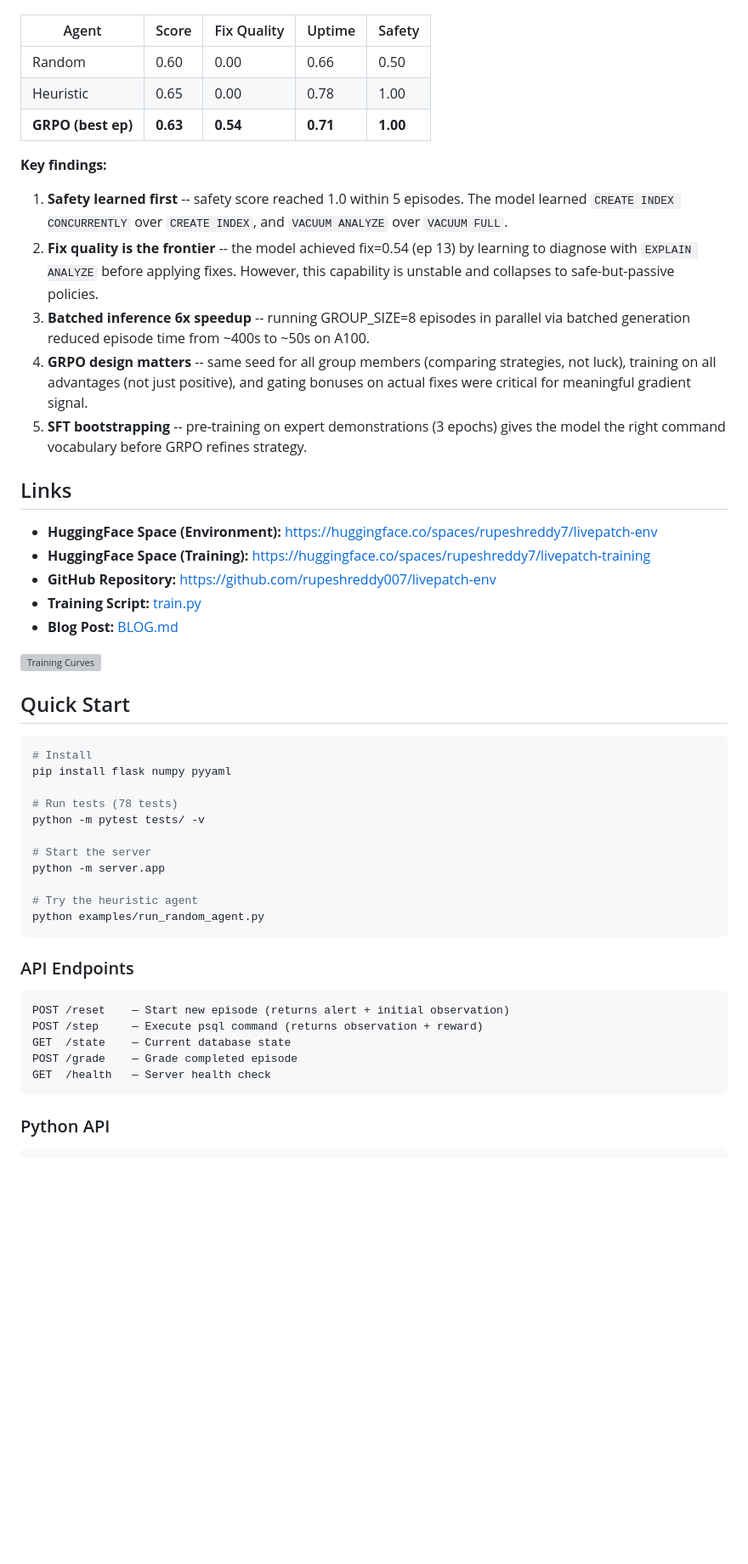
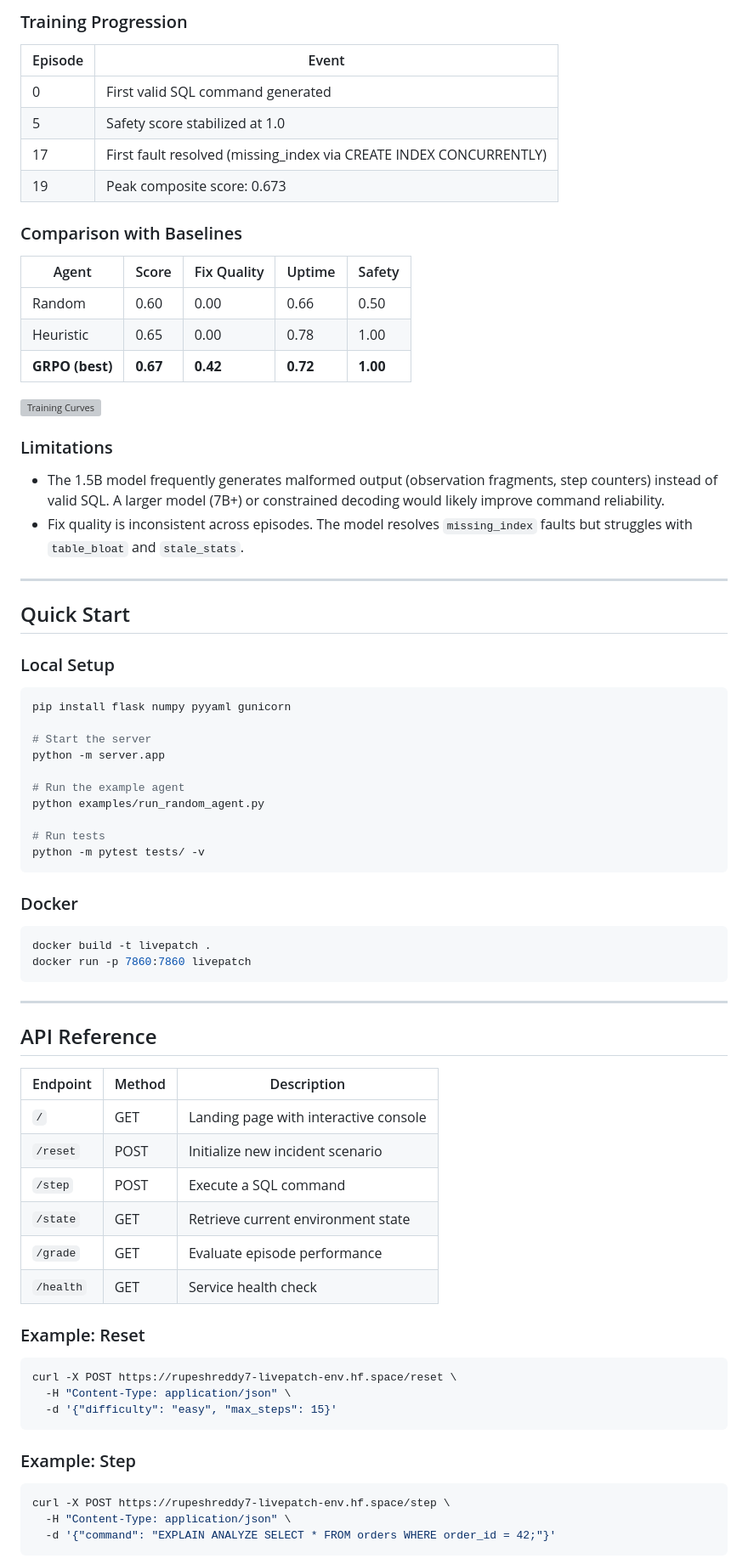
Before and after one commit to rupeshreddy007/livepatch-env, a Markdown page: README.md, the part around one of its changes. Shown at 85% size. Rendered like a GitHub page; blank space fills up the shorter version; grey boxes are pictures that could not be loaded.

````diff
--- a/README.md
+++ b/README.md
@@ -110,51 +145,79 @@ Trained **Qwen2.5-1.5B-Instruct** with GRPO on A100 GPU using Unsloth + QLoRA (4
+### Training Progression
+
+| Episode | Event |
+|---------|-------|
+| 0 | First valid SQL command generated |
+| 5 | Safety score stabilized at 1.0 |
+| 17 | First fault resolved (missing_index via CREATE INDEX CONCURRENTLY) |
+| 19 | Peak composite score: 0.673 |
+
+### Comparison with Baselines
 
 | Agent | Score | Fix Quality | Uptime | Safety |
-|-------|-------|------------|--------|--------|
+|-------|-------|-------------|--------|--------|
 | Random | 0.60 | 0.00 | 0.66 | 0.50 |
 | Heuristic | 0.65 | 0.00 | 0.78 | 1.00 |
-| **GRPO (best ep)** | **0.63** | **0.54** | **0.71** | **1.00** |
-
-**Key findings:**
-1. **Safety learned first** -- safety score reached 1.0 within 5 episodes. The model learned `CREATE INDEX CONCURRENTLY` over `CREATE INDEX`, and `VACUUM ANALYZE` over `VACUUM FULL`.
-2. **Fix quality is the frontier** -- the model achieved fix=0.54 (ep 13) by learning to diagnose with `EXPLAIN ANALYZE` before applying fixes. However, this capability is unstable and collapses to safe-but-passive policies.
-3. **Batched inference 6x speedup** -- running GROUP_SIZE=8 episodes in parallel via batched generation reduced episode time from ~400s to ~50s on A100.
-4. **GRPO design matters** -- same seed for all group members (comparing strategies, not luck), training on all advantages (not just positive), and gating bonuses on actual fixes were critical for meaningful gradient signal.
-5. **SFT bootstrapping** -- pre-training on expert demonstrations (3 epochs) gives the model the right command vocabulary before GRPO refines strategy.
-
-## Links
-
-- **HuggingFace Space (Environment):** [https://huggingface.co/spaces/rupeshreddy7/livepatch-env](https://huggingface.co/spaces/rupeshreddy7/livepatch-env)
-- **HuggingFace Space (Training):** [https://huggingface.co/spaces/rupeshreddy7/livepatch-training](https://huggingface.co/spaces/rupeshreddy7/livepatch-training)
-- **GitHub Repository:** [https://github.com/rupeshreddy007/livepatch-env](https://github.com/rupeshreddy007/livepatch-env)
-- **Training Script:** [train.py](https://huggingface.co/spaces/rupeshreddy7/livepatch-training/blob/main/train.py)
-- **Blog Post:** [BLOG.md](BLOG.md)
+| **GRPO (best)** | **0.67** | **0.42** | **0.72** | **1.00** |
 
 ![Training Curves](training/training_curves.png)
 
+### Limitations
+
+- The 1.5B model frequently generates malformed output (observation fragments, step counters) instead of valid SQL. A larger model (7B+) or constrained decoding would likely improve command reliability.
+- Fix quality is inconsistent across episodes. The model resolves `missing_index` faults but struggles with `table_bloat` and `stale_stats`.
+
+---
+
 ## Quick Start
 
+### Local Setup
+
 ```bash
-# Install
-pip install flask numpy pyyaml
-
-# Run tests (78 tests)
-python -m pytest tests/ -v
+pip install flask numpy pyyaml gunicorn
 
 # Start the server
 python -m server.app
 
-# Try the heuristic agent
+# Run the example agent
 python examples/run_random_agent.py
+
+# Run tests
+python -m pytest tests/ -v
 ```
 
-### API Endpoints
+### Docker
 
-```
-POST /reset    — Start new episode (returns alert + initial observation)
-POST /step     — Execute psql command (returns observation + reward)
-GET  /state    — Current database state
-POST /grade    — Grade completed episode
-GET  /health   — Server health check
+```bash
+docker build -t livepatch .
+docker run -p 7860:7860 livepatch
 ```
 
-### Python API
+---
+
+## API Reference
+
+| Endpoint | Method | Description |
+|----------|--------|-------------|
+| `/` | GET | Landing page with interactive console |
+| `/reset` | POST | Initialize new incident scenario |
+| `/step` | POST | Execute a SQL command |
+| `/state` | GET | Retrieve current environment state |
+| `/grade` | GET | Evaluate episode performance |
+| `/health` | GET | Service health check |
+
+### Example: Reset
+
+```bash
+curl -X POST https://rupeshreddy7-livepatch-env.hf.space/reset \
+  -H "Content-Type: application/json" \
+  -d '{"difficulty": "easy", "max_steps": 15}'
+```
+
+### Example: Step
+
+```bash
+curl -X POST https://rupeshreddy7-livepatch-env.hf.space/step \
+  -H "Content-Type: application/json" \
+  -d '{"command": "EXPLAIN ANALYZE SELECT * FROM orders WHERE order_id = 42;"}'
+```
+
````
Also changed, not shown: other parts of README.md (+145 -94 lines).
